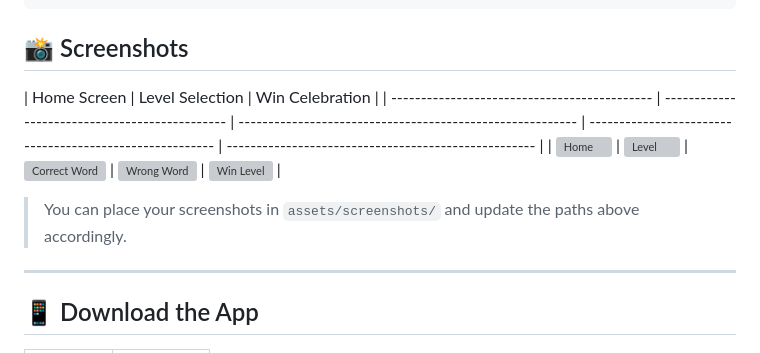
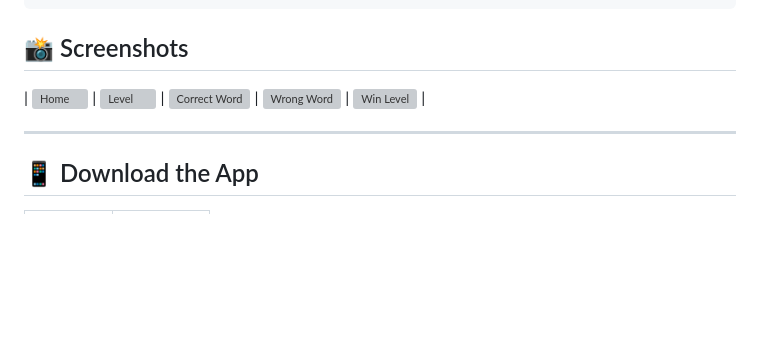
Before and after one commit to FouzEf/hangman-app, a Markdown page: README.md, the part around the change. Drawn GitHub-style; blank space fills up the shorter version; grey boxes are pictures that could not be loaded.

```diff
--- a/README.md
+++ b/README.md
@@ -60,11 +60,7 @@ hangman-app/
 
 ## 📸 Screenshots
 
-| Home Screen                                  | Level Selection                                | Win Celebration                                           |
-| -------------------------------------------- | ---------------------------------------------- | --------------------------------------------------------- | -------------------------------------------------------- | ---------------------------------------------------- |
 | ![Home](/assets/images/screenshots/Home.png) | ![Level](/assets/images/screenshots/Level.png) | ![Correct Word](/assets/images/screenshots/WinScreen.png) | ![Wrong Word](/assets/images/screenshots/LostScreen.png) | ![Win Level](/assets/images/screenshots/WinPage.png) |
-
-> You can place your screenshots in `assets/screenshots/` and update the paths above accordingly.
 
 ---
 
```
